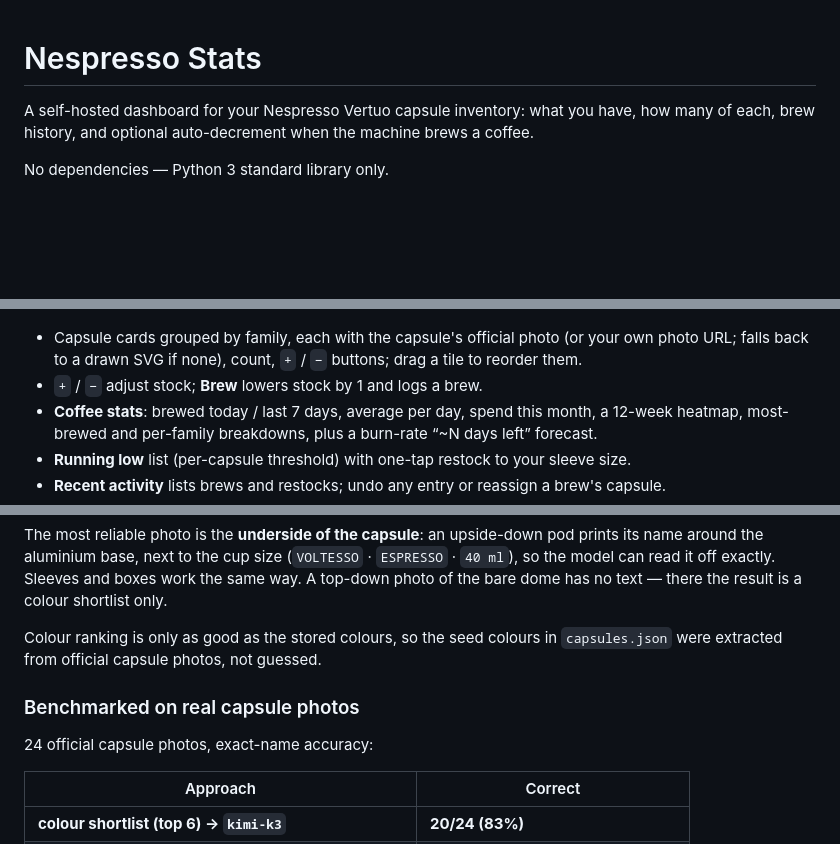
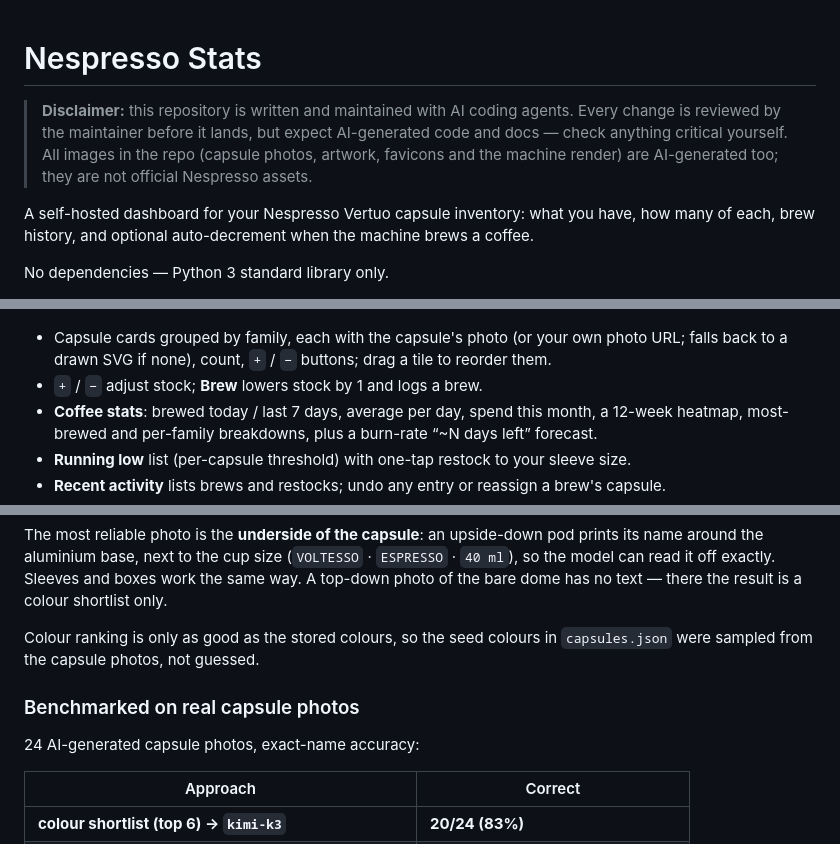
Before and after one commit to avpnusr/nespresso-stats, a Markdown page: README.md, 3 parts joined by grey strips. GitHub-like rendering; blank space fills up the shorter version.

Commit message:
docs: disclose AI-agent maintenance and AI-generated images
Add a disclaimer under the headline stating that the repository is written and
maintained with AI coding agents, and that every image (capsule photos,
artwork, favicons, machine render) is AI-generated rather than an official
Nespresso asset. Drop the now-contradictory "official photo" claims.

```diff
--- a/README.md
+++ b/README.md
@@ -1,4 +1,10 @@
 # Nespresso Stats
+
+> **Disclaimer:** this repository is written and maintained with AI coding
+> agents. Every change is reviewed by the maintainer before it lands, but expect
+> AI-generated code and docs — check anything critical yourself. All images in
+> the repo (capsule photos, artwork, favicons and the machine render) are
+> AI-generated too; they are not official Nespresso assets.
 
 A self-hosted dashboard for your Nespresso Vertuo capsule inventory: what
 you have, how many of each, brew history, and optional auto-decrement when
@@ -42,7 +48,7 @@ Set them to match your host; `./data` is chowned to match on start.
 ![The Nespresso Stats dashboard: capsule tiles with counts, prices and an intensity
 scale, plus the coffee stats and recent activity lists](screenshot.png)
 
-- Capsule cards grouped by family, each with the capsule's official photo
+- Capsule cards grouped by family, each with the capsule's photo
   (or your own photo URL; falls back to a drawn SVG if none), count,
   `+` / `−` buttons; drag a tile to reorder them.
 - `+` / `−` adjust stock; **Brew** lowers stock by 1 and logs a brew.
@@ -88,11 +94,11 @@ work the same way. A top-down photo of the bare dome has no text — there the
 result is a colour shortlist only.
 
 Colour ranking is only as good as the stored colours, so the seed colours in
-`capsules.json` were extracted from official capsule photos, not guessed.
+`capsules.json` were sampled from the capsule photos, not guessed.
 
 ### Benchmarked on real capsule photos
 
-24 official capsule photos, exact-name accuracy:
+24 AI-generated capsule photos, exact-name accuracy:
 
 | Approach | Correct |
 | --- | --- |
```
Also changed, not shown: other parts of README.md (+1 -1 lines).
